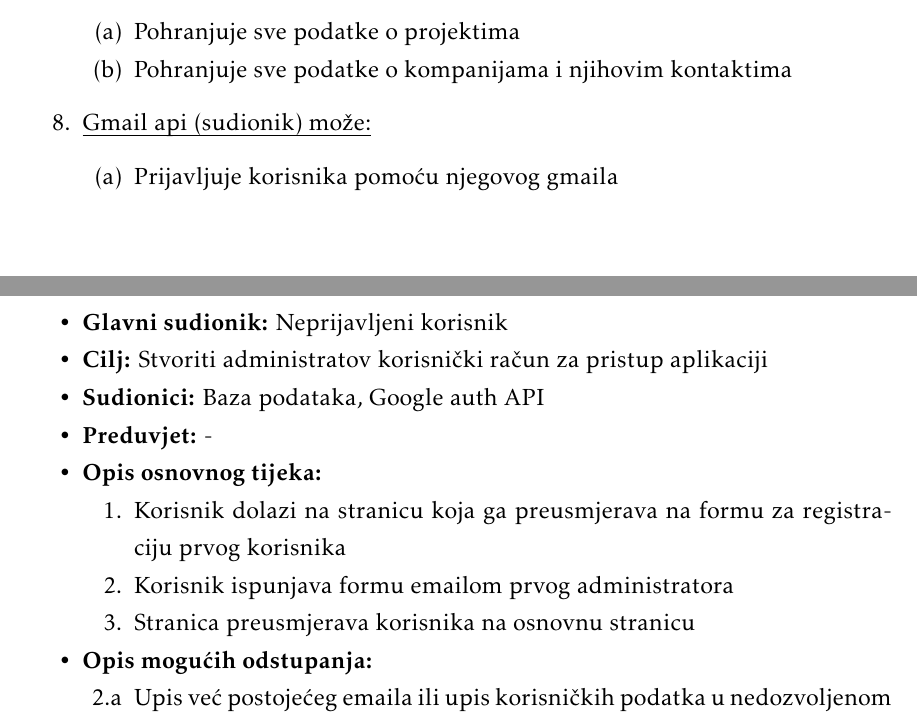
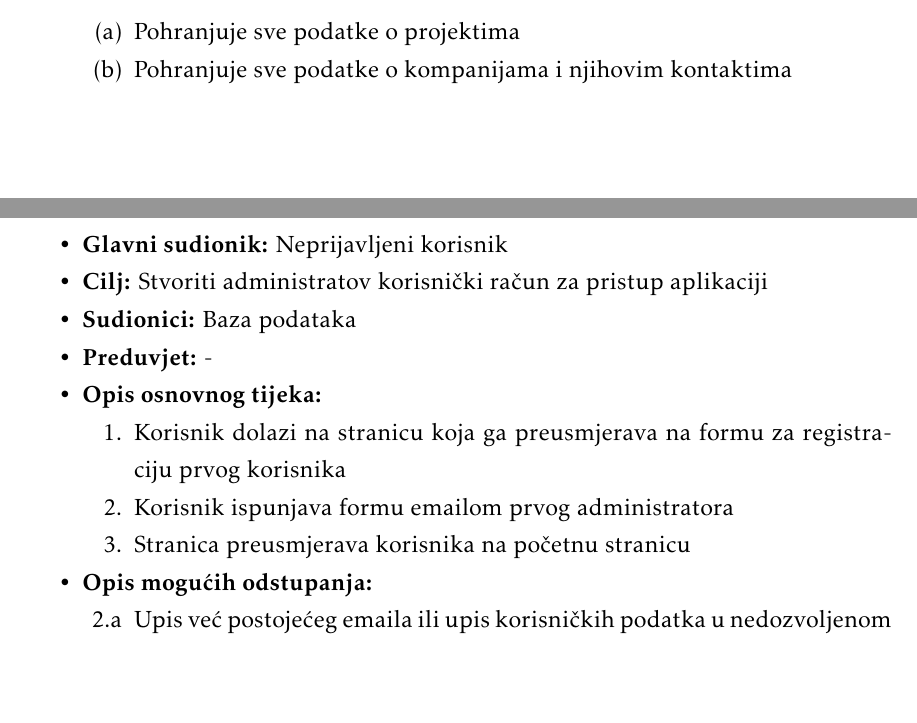
Before and after one commit to best-zagreb/company-database, a LaTeX document (PROGI_2022_EkipaZaOcevid_rev0.1.tex, which reads Specifikacija_programske_potpore.tex): two parts of pages 11 and 12 of 46, joined at a grey line, cut so that both start at the same text, the shorter picture padded with empty space. Compiled offline with pdfLaTeX.

Commit message:
google auth api maknut iz sudionika

```diff
--- a/Specifikacija_programske_potpore.tex
+++ b/Specifikacija_programske_potpore.tex
@@ -139,13 +139,6 @@
 
 				\end{packed_enum}
 
-				\item  \underbar{Gmail api (sudionik) može:}
-
-				\begin{packed_enum}
-
-					\item Prijavljuje korisnika pomoću njegovog gmaila
-
-				\end{packed_enum}
 			\end{packed_enum}
 
 			\eject
@@ -164,7 +157,7 @@
 
 						\item \textbf{Glavni sudionik:} Neprijavljeni korisnik
 						\item \textbf{Cilj:} Stvoriti administratov korisnički račun za pristup aplikaciji
-						\item \textbf{Sudionici:} Baza podataka, Google auth API
+						\item \textbf{Sudionici:} Baza podataka
 						\item \textbf{Preduvjet:} -
 						\item \textbf{Opis osnovnog tijeka:}
 
@@ -172,7 +165,7 @@
 
 							\item Korisnik dolazi na stranicu koja ga preusmjerava na formu za registraciju prvog korisnika
 							\item Korisnik ispunjava formu emailom prvog administratora
-							\item Stranica preusmjerava korisnika na osnovnu stranicu
+							\item Stranica preusmjerava korisnika na početnu stranicu
 
 						\end{packed_enum}
 
```
Also changed, not shown: slike/Sekvencijski dijagrami/UC3 - Registracija korisnika.jpg, slike/UC dijagrami/UseCase FR responsible.jpg, slike/UC dijagrami/UseCase administrator.jpg.
